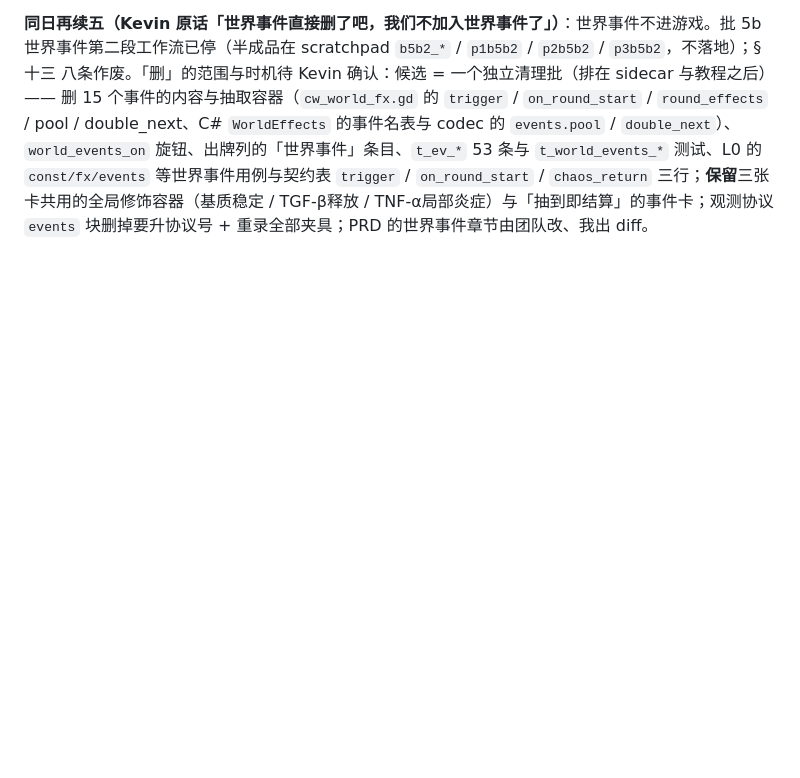
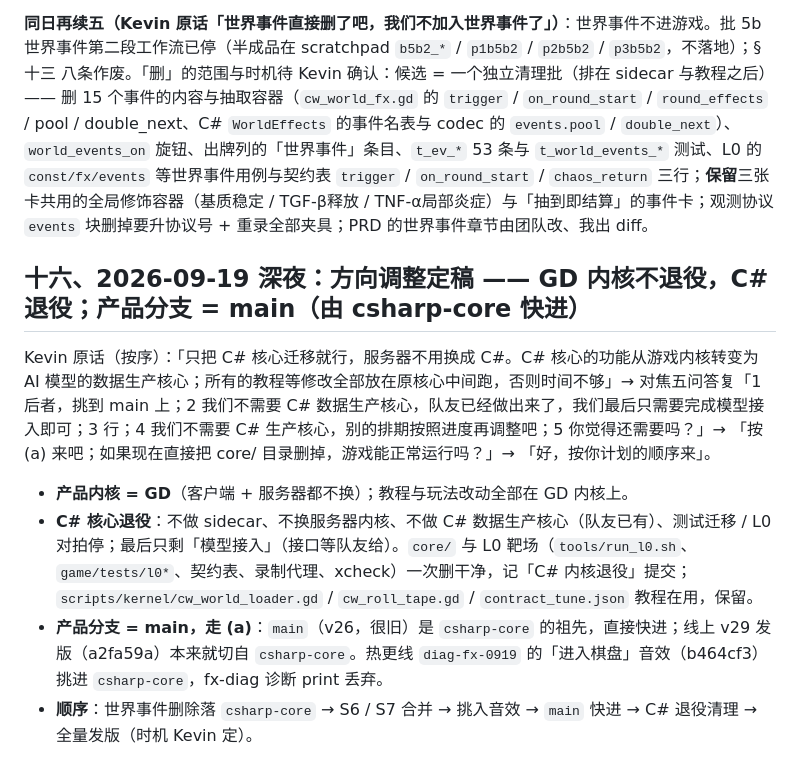
Before and after one commit to Kevinnb66699/Cell-War, a Markdown page: docs/内核替换_拍板记录.md, the part around the change. Rendered like a GitHub page; blank space fills up the shorter version.

Commit message:
拍板记录 §十六：方向调整定稿 —— GD 内核不退役、C# 退役（sidecar / 服务器换内核 / 数据生产核心 / 测试迁移全停，只剩模型接入）；产品分支 = main 由 csharp-core 快进；顺序：删世界事件 → S6/S7 → 音效 → 快进 main → C# 退役清理 → 发版
Co-Authored-By: Claude Fable 5.1 <noreply@anthropic.com>

```diff
--- a/docs/内核替换_拍板记录.md
+++ b/docs/内核替换_拍板记录.md
@@ -447,3 +447,12 @@ C# 有 `ModifierStage.Free`，实测能把 `QuoteMove` 从 5 变 0）④ 重置
 **同日再续四（Kevin 重排优先级，原话「1 世界事件优先级最低；2 测试迁移可以慢慢来；3 AI 进 C# 让队友完成；4 Sidecar 优先级最高，尽快完成，服务器内核也跟着换；5 教程优先级第二」；期限 = 美国时间 09-20 07:00）**：AI 规划工作流停掉，硬约定 + 设计稿整理成 `docs/口径二_批2_AI进C#_交接包.md` 给队友；收尾工作流停掉（留待 sidecar 之后慢慢做）；批 5b 世界事件第二段已在评委阶段、落完即止；sidecar 工作流加线 D「联机服务器换内核」。
 
 **同日再续五（Kevin 原话「世界事件直接删了吧，我们不加入世界事件了」）**：世界事件不进游戏。批 5b 世界事件第二段工作流已停（半成品在 scratchpad `b5b2_*` / `p1b5b2` / `p2b5b2` / `p3b5b2`，不落地）；§十三 八条作废。「删」的范围与时机待 Kevin 确认：候选 = 一个独立清理批（排在 sidecar 与教程之后）—— 删 15 个事件的内容与抽取容器（`cw_world_fx.gd` 的 `trigger` / `on_round_start` / `round_effects` / pool / double_next、C# `WorldEffects` 的事件名表与 codec 的 `events.pool` / `double_next`）、`world_events_on` 旋钮、出牌列的「世界事件」条目、`t_ev_*` 53 条与 `t_world_events_*` 测试、L0 的 `const/fx/events` 等世界事件用例与契约表 `trigger` / `on_round_start` / `chaos_return` 三行；**保留**三张卡共用的全局修饰容器（基质稳定 / TGF-β释放 / TNF-α局部炎症）与「抽到即结算」的事件卡；观测协议 `events` 块删掉要升协议号 + 重录全部夹具；PRD 的世界事件章节由团队改、我出 diff。
+
+## 十六、2026-09-19 深夜：方向调整定稿 —— GD 内核不退役，C# 退役；产品分支 = main（由 csharp-core 快进）
+
+Kevin 原话（按序）：「只把 C# 核心迁移就行，服务器不用换成 C#。C# 核心的功能从游戏内核转变为 AI 模型的数据生产核心；所有的教程等修改全部放在原核心中间跑，否则时间不够」→ 对焦五问答复「1 后者，挑到 main 上；2 我们不需要 C# 数据生产核心，队友已经做出来了，我们最后只需要完成模型接入即可；3 行；4 我们不需要 C# 生产核心，别的排期按照进度再调整吧；5 你觉得还需要吗？」→ 「按 (a) 来吧；如果现在直接把 core/ 目录删掉，游戏能正常运行吗？」→ 「好，按你计划的顺序来」。
+
+- **产品内核 = GD**（客户端 + 服务器都不换）；教程与玩法改动全部在 GD 内核上。
+- **C# 核心退役**：不做 sidecar、不换服务器内核、不做 C# 数据生产核心（队友已有）、测试迁移 / L0 对拍停；最后只剩「模型接入」（接口等队友给）。`core/` 与 L0 靶场（`tools/run_l0.sh`、`game/tests/l0*`、契约表、录制代理、xcheck）一次删干净，记「C# 内核退役」提交；`scripts/kernel/cw_world_loader.gd` / `cw_roll_tape.gd` / `contract_tune.json` 教程在用，保留。
+- **产品分支 = main，走 (a)**：`main`（v26，很旧）是 `csharp-core` 的祖先，直接快进；线上 v29 发版（a2fa59a）本来就切自 `csharp-core`。热更线 `diag-fx-0919` 的「进入棋盘」音效（b464cf3）挑进 `csharp-core`，fx-diag 诊断 print 丢弃。
+- **顺序**：世界事件删除落 `csharp-core` → S6 / S7 合并 → 挑入音效 → `main` 快进 → C# 退役清理 → 全量发版（时机 Kevin 定）。
```
